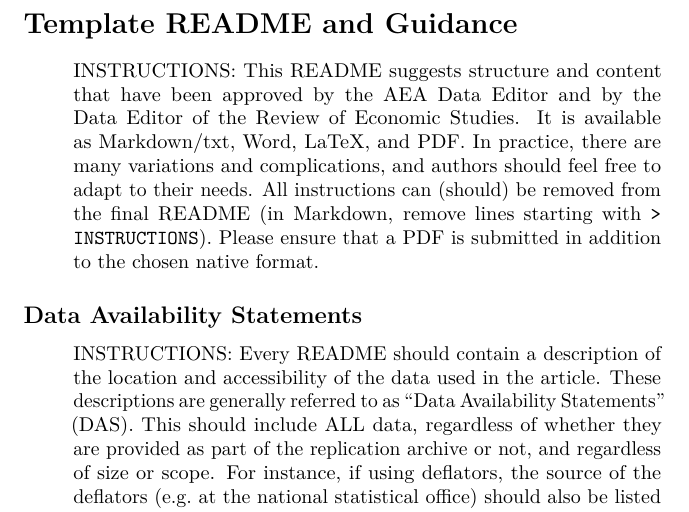
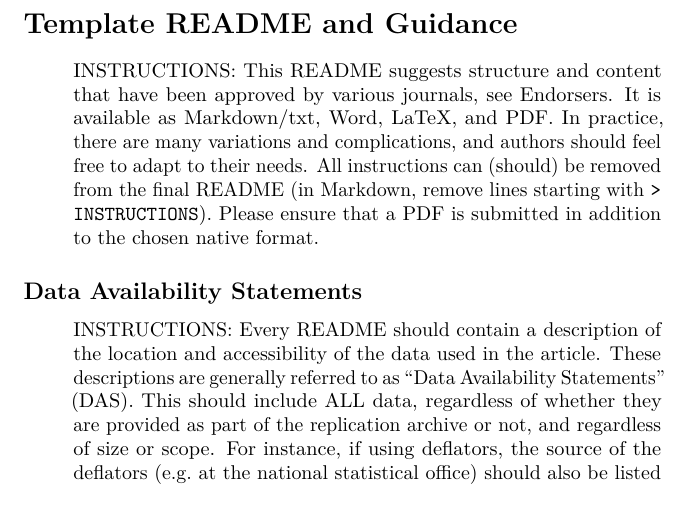
Before and after one commit to social-science-data-editors/template_README, a LaTeX document (templates/README.tex): part of page 1 of 6, cut so that both start at the same text. Compiled offline with pdfLaTeX.

Commit message:
[noaction] Generated derived files

```diff
--- a/templates/README.tex
+++ b/templates/README.tex
@@ -64,11 +64,9 @@ Guidance}\label{template-readme-and-guidance}}
 
 \begin{quote}
 INSTRUCTIONS: This README suggests structure and content that have been
-approved by the
-\href{https://aeadataeditor.github.io/aea-de-guidance/}{AEA Data Editor}
-and by the \href{https://restud.github.io/data-editor/}{Data Editor of
-the Review of Economic Studies}. It is available as
-\href{https://github.com/social-science-data-editors/guidance/blob/master/template-README.md}{Markdown/txt},
+approved by various journals, see \href{Endorsers.md}{Endorsers}. It is
+available as
+\href{https://github.com/social-science-data-editors/template_README/blob/master/template-README.md}{Markdown/txt},
 \href{templates/README.docx}{Word}, \href{templates/README.tex}{LaTeX},
 and \href{templates/README.pdf}{PDF}. In practice, there are many
 variations and complications, and authors should feel free to adapt to
```
Also changed, not shown: templates/README.pdf, 1 other file.
